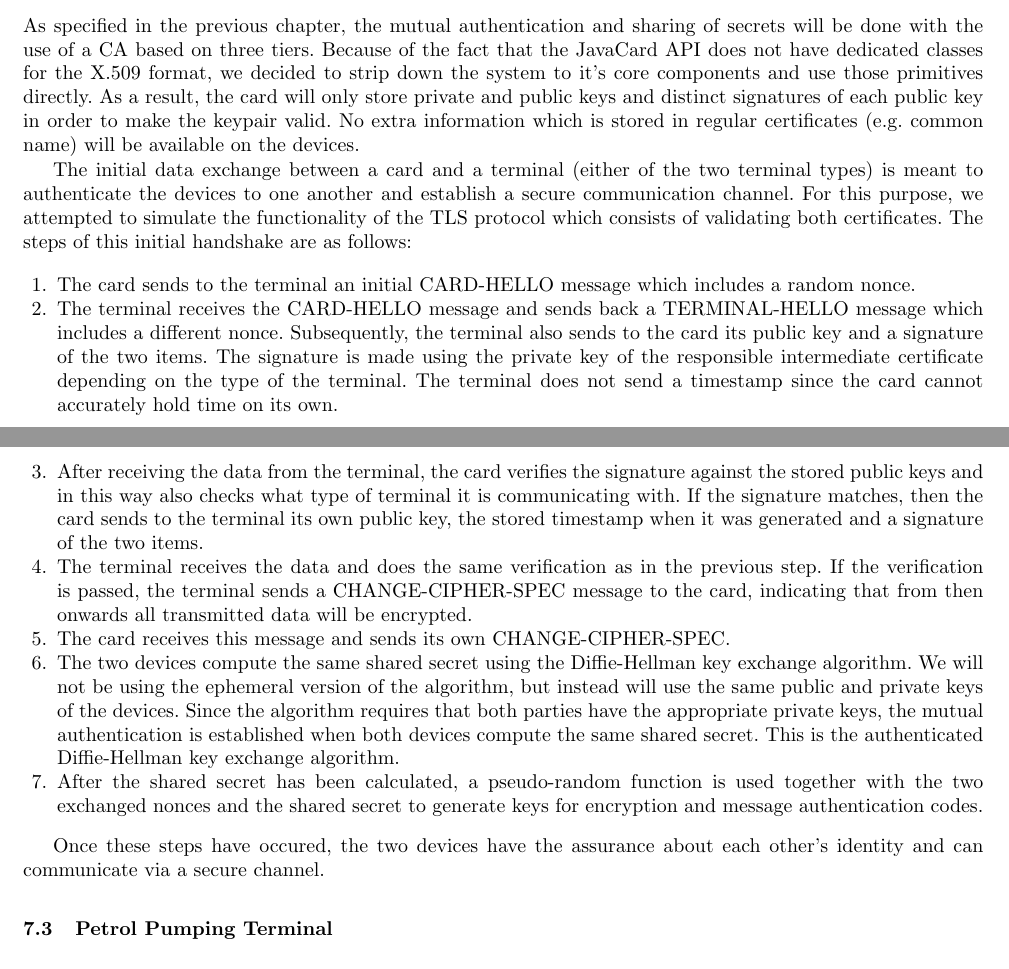
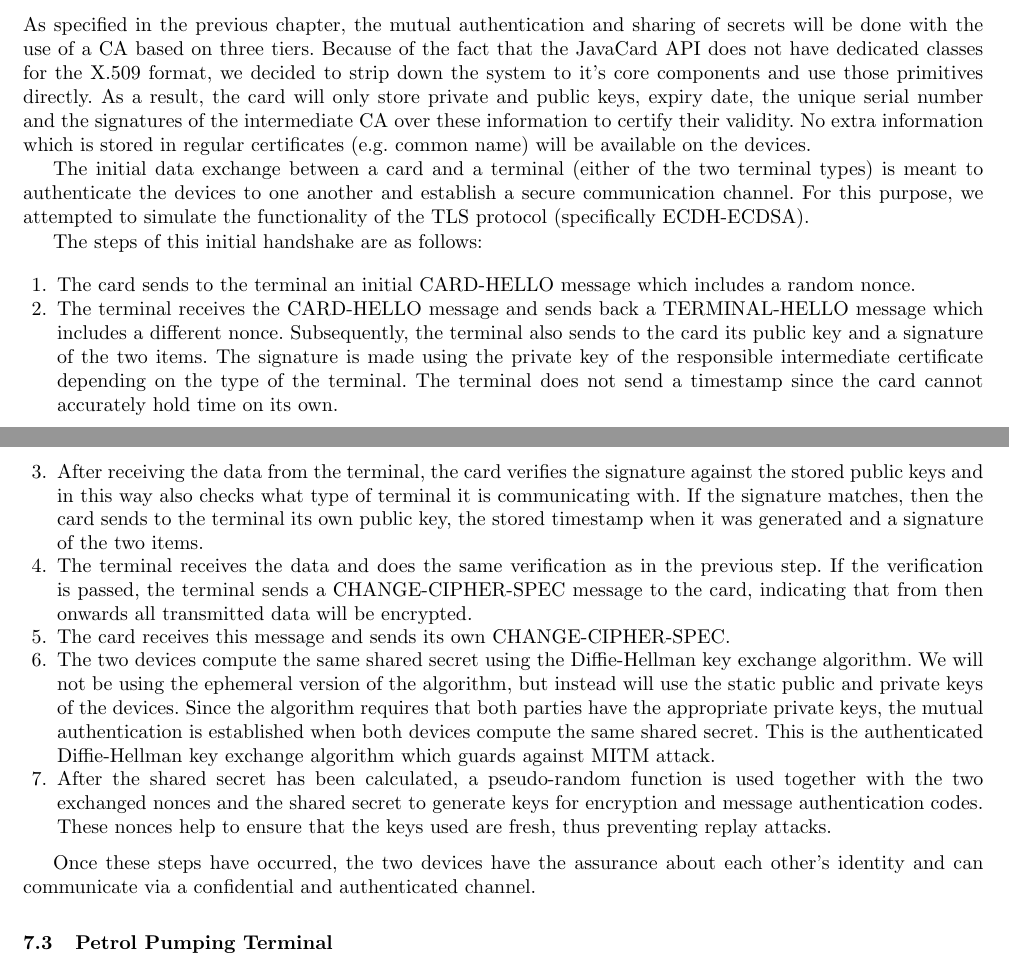
Before and after one commit to ash2005/javacard-petrol-rationing, a LaTeX paper (Design/design.tex, which reads Design/handshake.tex): two parts of pages 4 and 5 of 7, joined at a grey line, cut so that both start at the same text. Compiled offline with pdfLaTeX.

Commit message:
added some more description to handshake

```diff
--- a/Design/handshake.tex
+++ b/Design/handshake.tex
@@ -1,14 +1,16 @@
-As specified in the previous chapter, the mutual authentication and sharing of secrets will be done with the use of a CA based on three tiers. Because of the fact that the JavaCard API does not have dedicated classes for the X.509 format, we decided to strip down the system to it's core components and use those primitives directly. As a result, the card will only store private and public keys and distinct signatures of each public key in order to make the keypair valid. No extra information which is stored in regular certificates (e.g. common name) will be available on the devices.
+As specified in the previous chapter, the mutual authentication and sharing of secrets will be done with the use of a CA based on three tiers. Because of the fact that the JavaCard API does not have dedicated classes for the X.509 format, we decided to strip down the system to it's core components and use those primitives directly. As a result, the card will only store private and public keys, expiry date, the unique serial number and the signatures of the intermediate CA over these information to certify their validity. No extra information which is stored in regular certificates (e.g. common name) will be available on the devices.
 
-The initial data exchange between a card and a terminal (either of the two terminal types) is meant to authenticate the devices to one another and establish a secure communication channel. For this purpose, we attempted to simulate the functionality of the TLS protocol which consists of validating both certificates. The steps of this initial handshake are as follows:
+The initial data exchange between a card and a terminal (either of the two terminal types) is meant to authenticate the devices to one another and establish a secure communication channel. For this purpose, we attempted to simulate the functionality of the TLS protocol (specifically ECDH-ECDSA).
+
+The steps of this initial handshake are as follows:
 \begin{enumerate}
  \item The card sends to the terminal an initial CARD-HELLO message which includes a random nonce.
  \item The terminal receives the CARD-HELLO message and sends back a TERMINAL-HELLO message which includes a different nonce. Subsequently, the terminal also sends to the card its public key and a signature of the two items. The signature is made using the private key of the responsible intermediate certificate depending on the type of the terminal. The terminal does not send a timestamp since the card cannot accurately hold time on its own.
  \item After receiving the data from the terminal, the card verifies the signature against the stored public keys and in this way also checks what type of terminal it is communicating with. If the signature matches, then the card sends to the terminal its own public key, the stored timestamp when it was generated and a signature of the two items.
  \item The terminal receives the data and does the same verification as in the previous step. If the verification is passed, the terminal sends a CHANGE-CIPHER-SPEC message to the card, indicating that from then onwards all transmitted data will be encrypted.
  \item The card receives this message and sends its own CHANGE-CIPHER-SPEC.
- \item The two devices compute the same shared secret using the Diffie-Hellman key exchange algorithm. We will not be using the ephemeral version of the algorithm, but instead will use the same public and private keys of the devices. Since the algorithm requires that both parties have the appropriate private keys, the mutual authentication is established when both devices compute the same shared secret. This is the authenticated Diffie-Hellman key exchange algorithm.
- \item After the shared secret has been calculated, a pseudo-random function is used together with the two exchanged nonces and the shared secret to generate keys for encryption and message authentication codes.
+ \item The two devices compute the same shared secret using the Diffie-Hellman key exchange algorithm. We will not be using the ephemeral version of the algorithm, but instead will use the static public and private keys of the devices. Since the algorithm requires that both parties have the appropriate private keys, the mutual authentication is established when both devices compute the same shared secret. This is the authenticated Diffie-Hellman key exchange algorithm which guards against MITM attack.
+ \item After the shared secret has been calculated, a pseudo-random function is used together with the two exchanged nonces and the shared secret to generate keys for encryption and message authentication codes. These nonces help to ensure that the keys used are fresh, thus preventing replay attacks.
 \end{enumerate}
 
-Once these steps have occured, the two devices have the assurance about each other's identity and can communicate via a secure channel.
+Once these steps have occurred, the two devices have the assurance about each other's identity and can communicate via a confidential and authenticated channel.
```
Also changed, not shown: 1 other file.
